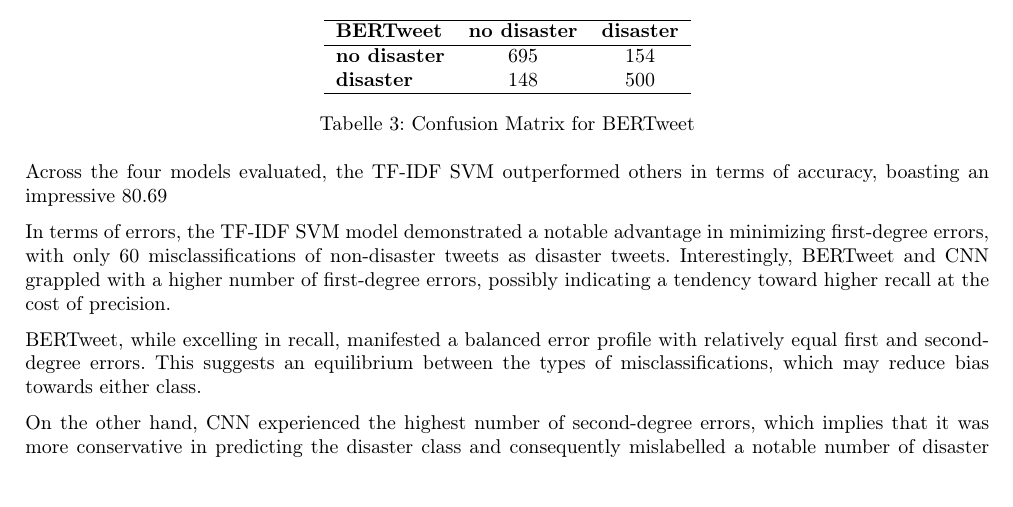
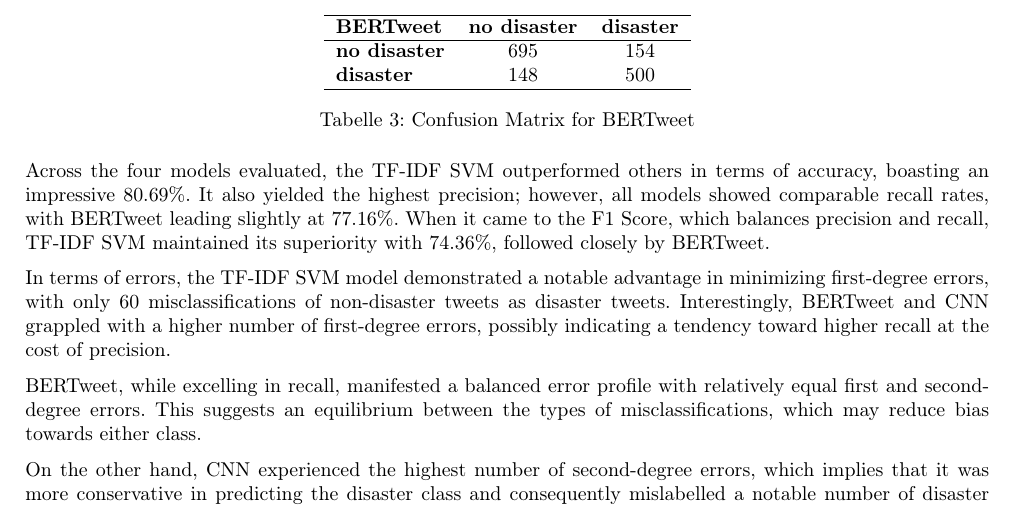
Before and after one commit to florinbarbisch/npr-mc1-text-classification, a LaTeX document (REPORT.tex): part of page 11 of 14, cut so that both start at the same text. Compiled offline with pdfLaTeX.

Commit message:
Escaped %

```diff
--- a/REPORT.tex
+++ b/REPORT.tex
@@ -414,7 +414,7 @@ Together, these metrics form a comprehensive framework for evaluating the perfor
     \caption{Error Analysis for Different Models}
 \end{table}
 
-Across the four models evaluated, the TF-IDF SVM outperformed others in terms of accuracy, boasting an impressive 80.69%. It also yielded the highest precision; however, all models showed comparable recall rates, with BERTweet leading slightly at 77.16%. When it came to the F1 Score, which balances precision and recall, TF-IDF SVM maintained its superiority with 74.36%, followed closely by BERTweet.
+Across the four models evaluated, the TF-IDF SVM outperformed others in terms of accuracy, boasting an impressive 80.69\%. It also yielded the highest precision; however, all models showed comparable recall rates, with BERTweet leading slightly at 77.16\%. When it came to the F1 Score, which balances precision and recall, TF-IDF SVM maintained its superiority with 74.36\%, followed closely by BERTweet.
 
 In terms of errors, the TF-IDF SVM model demonstrated a notable advantage in minimizing first-degree errors, with only 60 misclassifications of non-disaster tweets as disaster tweets. Interestingly, BERTweet and CNN grappled with a higher number of first-degree errors, possibly indicating a tendency toward higher recall at the cost of precision.
 
```
Also changed, not shown: REPORT.pdf.
